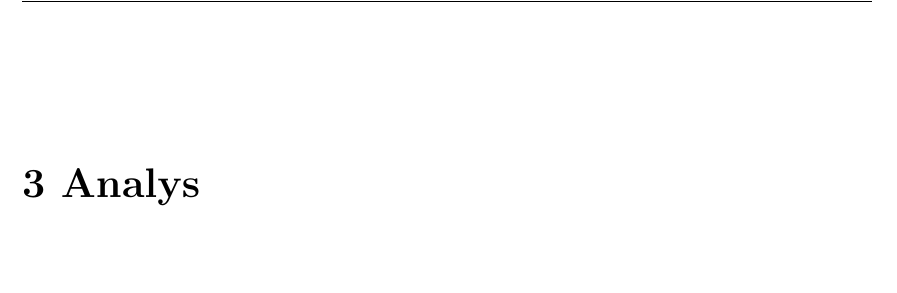
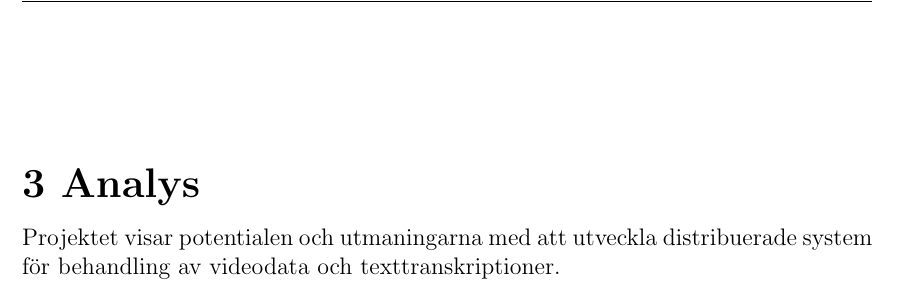
Before and after one commit to seffradev/youtube-transcription-service, a LaTeX document (docs/main.tex, which reads docs/chapters/analysis.tex): part of page 8 of 13, cut so that both start at the same text, the shorter picture padded with empty space. Compiled offline with pdfLaTeX.

Commit message:
docs(analysis): add basic analysis

```diff
--- a/docs/chapters/analysis.tex
+++ b/docs/chapters/analysis.tex
@@ -1 +1,2 @@
 \chapter{Analys}
+Projektet visar potentialen och utmaningarna med att utveckla distribuerade system för behandling av videodata och texttranskriptioner.
```
